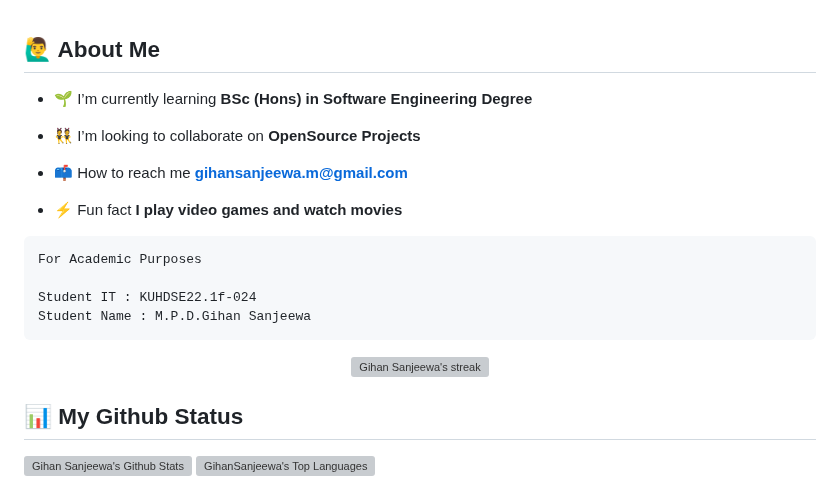
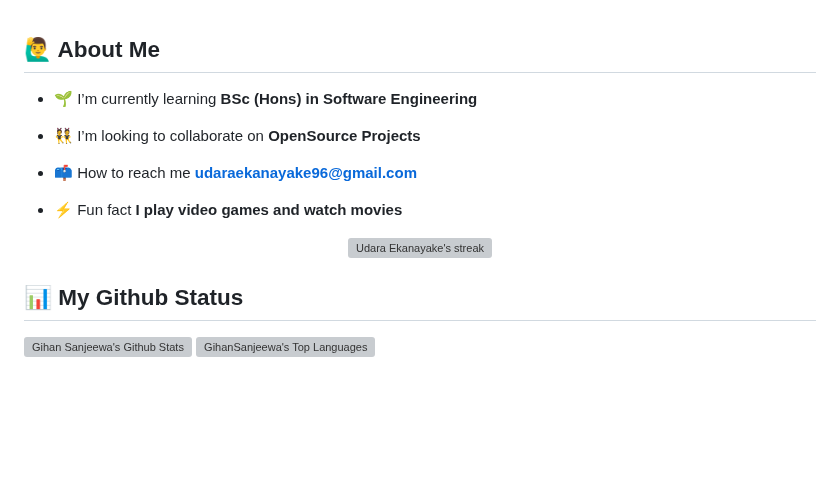
Before and after one commit to UdaraEkanayake/udaraekanayake, a Markdown page: README.md, the part around the change. GitHub-like rendering; blank space fills up the shorter version; grey boxes are pictures that could not be loaded.

````diff
--- a/README.md
+++ b/README.md
@@ -40,32 +40,19 @@
 
 ## 🙋‍♂️ About Me
 
-- 🌱 I’m currently learning **BSc (Hons) in Software Engineering Degree**
+- 🌱 I’m currently learning **BSc (Hons) in Software Engineering**
 
 - 👯 I’m looking to collaborate on **OpenSource Projects**
 
-- 📫 How to reach me **gihansanjeewa.m@gmail.com**
+- 📫 How to reach me **udaraekanayake96@gmail.com**
 
 - ⚡ Fun fact **I play video games and watch movies**
   <br/>
 
 <p align="center">
-
-```
-For Academic Purposes
-
-Student IT : KUHDSE22.1f-024
-Student Name : M.P.D.Gihan Sanjeewa
-```
-
-</p>
-
-
-
-<p align="center">
   <p align="center">
-    <a href="https://github.com/GihanSanjeewa/github-readme-streak-stats">
-        <img title="🔥 Get streak stats for your profile at git.io/streak-stats" alt="Gihan Sanjeewa's streak" src="https://github-readme-streak-stats.herokuapp.com/?user=GihanSanjeewad&theme=black-ice&hide_border=true&stroke=0000&background=000000"/>
+    <a href="https://github.com/udaraekanayake96/github-readme-streak-stats">
+        <img title="🔥 Get streak stats for your profile at git.io/streak-stats" alt="Udara Ekanayake's streak" src="https://github-readme-streak-stats.herokuapp.com/?user=GihanSanjeewad&theme=black-ice&hide_border=true&stroke=0000&background=000000"/>
     </a>
   </p>
 </p>
````
